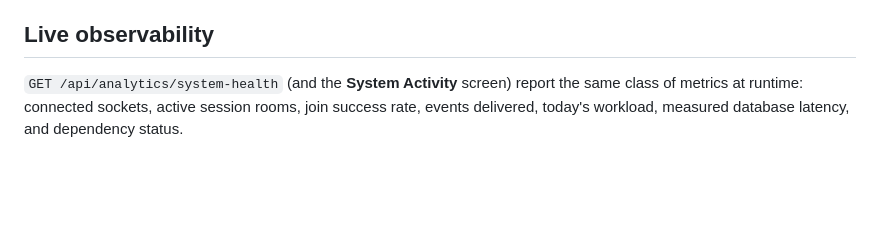
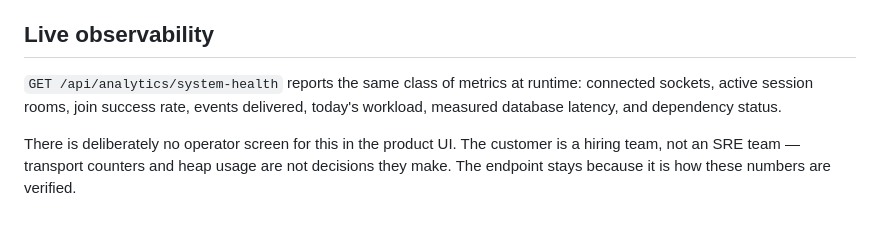
Before and after one commit to mengchheanglong/evalora-backend, a Markdown page: docs/PERFORMANCE-AND-CONCURRENCY.md, the part around the change. GitHub-like rendering; blank space fills up the shorter version.

Commit message:
Drop the System Activity screen reference from the perf report
The operator screen is gone from the product UI — transport counters and heap
usage are not decisions a hiring team makes. GET /analytics/system-health
stays, since that is how the numbers in this report are verified.

Co-Authored-By: Claude Opus 5 (1M context) <noreply@anthropic.com>

```diff
--- a/docs/PERFORMANCE-AND-CONCURRENCY.md
+++ b/docs/PERFORMANCE-AND-CONCURRENCY.md
@@ -79,7 +79,11 @@ demonstrated at 50 concurrent.
 
 ## Live observability
 
-`GET /api/analytics/system-health` (and the **System Activity** screen) report the
-same class of metrics at runtime: connected sockets, active session rooms, join
-success rate, events delivered, today's workload, measured database latency, and
-dependency status.
+`GET /api/analytics/system-health` reports the same class of metrics at runtime:
+connected sockets, active session rooms, join success rate, events delivered,
+today's workload, measured database latency, and dependency status.
+
+There is deliberately no operator screen for this in the product UI. The
+customer is a hiring team, not an SRE team — transport counters and heap usage
+are not decisions they make. The endpoint stays because it is how these numbers
+are verified.
```
